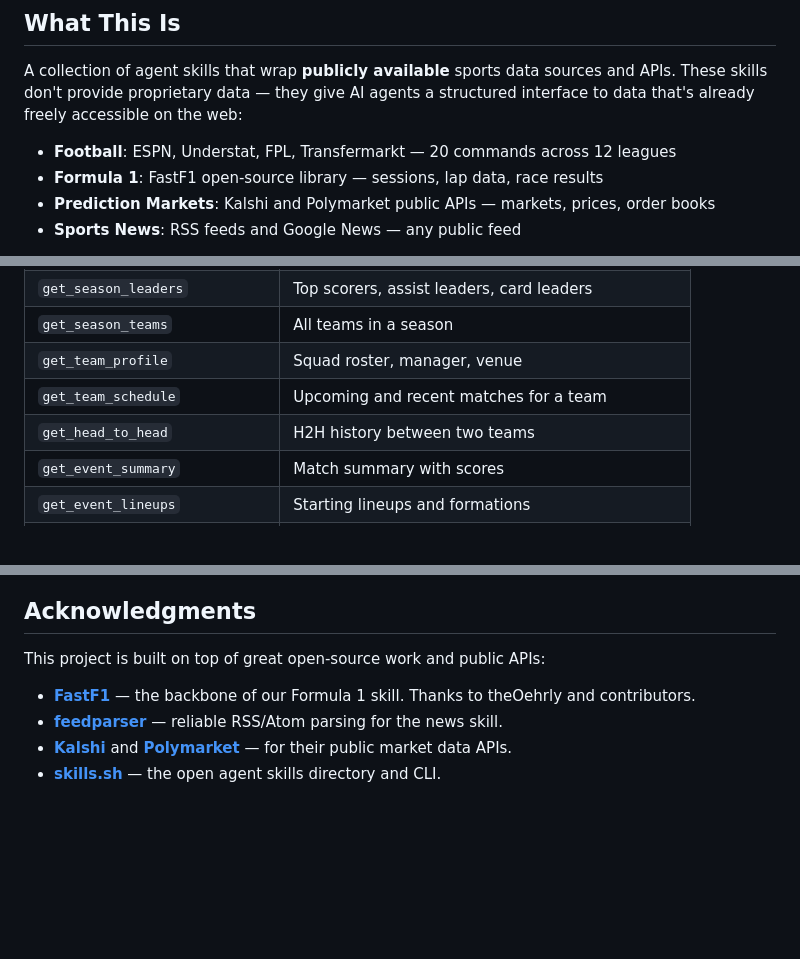
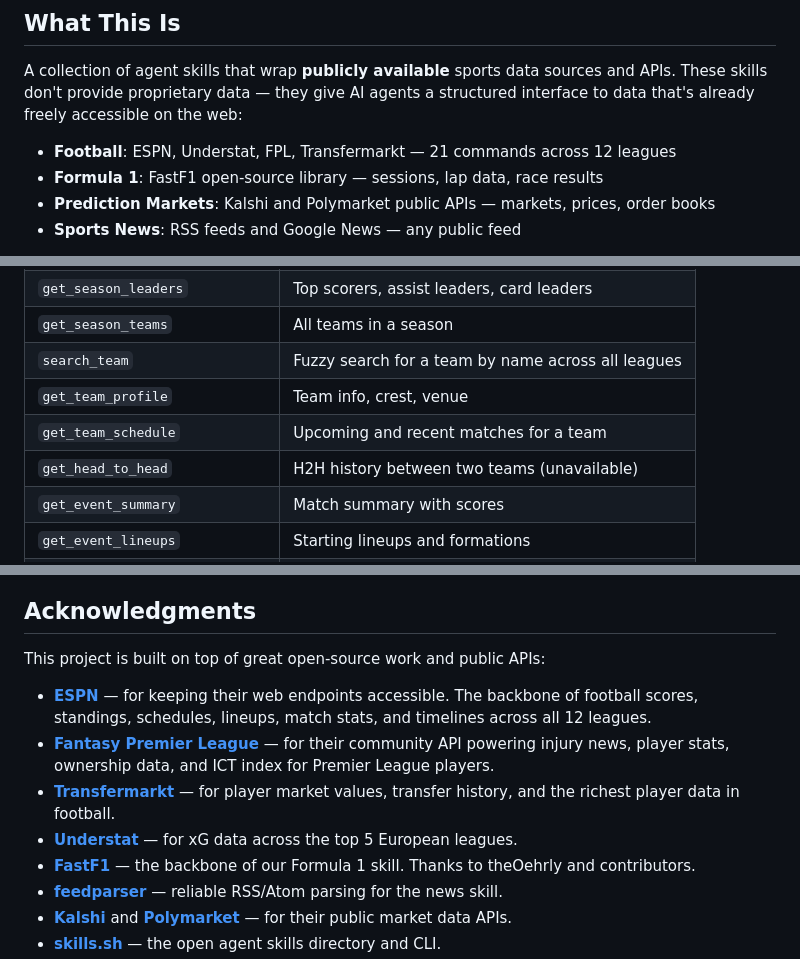
Before and after one commit to ecavan/sports-skills, a Markdown page: README.md, 3 parts joined by grey strips. GitHub-like rendering; blank space fills up the shorter version.

```diff
--- a/README.md
+++ b/README.md
@@ -14,7 +14,7 @@ npx skills add machina-sports/sports-skills
 
 A collection of agent skills that wrap **publicly available** sports data sources and APIs. These skills don't provide proprietary data — they give AI agents a structured interface to data that's already freely accessible on the web:
 
-- **Football**: ESPN, Understat, FPL, Transfermarkt — 20 commands across 12 leagues
+- **Football**: ESPN, Understat, FPL, Transfermarkt — 21 commands across 12 leagues
 - **Formula 1**: FastF1 open-source library — sessions, lap data, race results
 - **Prediction Markets**: Kalshi and Polymarket public APIs — markets, prices, order books
 - **Sports News**: RSS feeds and Google News — any public feed
@@ -101,9 +101,10 @@ Community football data skill. Aggregates publicly accessible web sources (ESPN,
 | `get_season_standings` | League table (home/away/total) |
 | `get_season_leaders` | Top scorers, assist leaders, card leaders |
 | `get_season_teams` | All teams in a season |
-| `get_team_profile` | Squad roster, manager, venue |
+| `search_team` | Fuzzy search for a team by name across all leagues |
+| `get_team_profile` | Team info, crest, venue |
 | `get_team_schedule` | Upcoming and recent matches for a team |
-| `get_head_to_head` | H2H history between two teams |
+| `get_head_to_head` | H2H history between two teams (unavailable) |
 | `get_event_summary` | Match summary with scores |
 | `get_event_lineups` | Starting lineups and formations |
 | `get_event_statistics` | Team-level match stats (possession, shots, passes) |
@@ -296,6 +297,10 @@ This project does not own, license, or redistribute any sports data. Each skill
 
 This project is built on top of great open-source work and public APIs:
 
+- **[ESPN](https://www.espn.com)** — for keeping their web endpoints accessible. The backbone of football scores, standings, schedules, lineups, match stats, and timelines across all 12 leagues.
+- **[Fantasy Premier League](https://fantasy.premierleague.com)** — for their community API powering injury news, player stats, ownership data, and ICT index for Premier League players.
+- **[Transfermarkt](https://www.transfermarkt.com)** — for player market values, transfer history, and the richest player data in football.
+- **[Understat](https://understat.com)** — for xG data across the top 5 European leagues.
 - **[FastF1](https://github.com/theOehrly/Fast-F1)** — the backbone of our Formula 1 skill. Thanks to theOehrly and contributors.
 - **[feedparser](https://github.com/kurtmckee/feedparser)** — reliable RSS/Atom parsing for the news skill.
 - **[Kalshi](https://kalshi.com)** and **[Polymarket](https://polymarket.com)** — for their public market data APIs.
```
Also changed, not shown: other parts of README.md (+2 -2 lines), skills/football-data/SKILL.md (+26 -5 lines).
